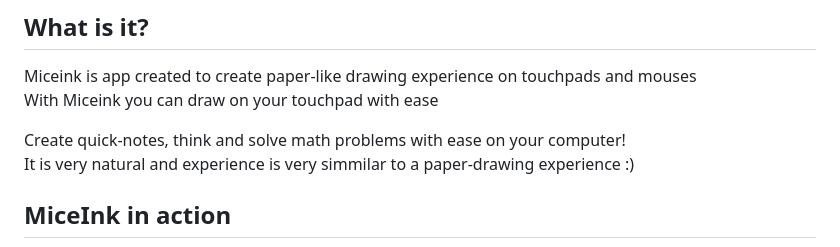
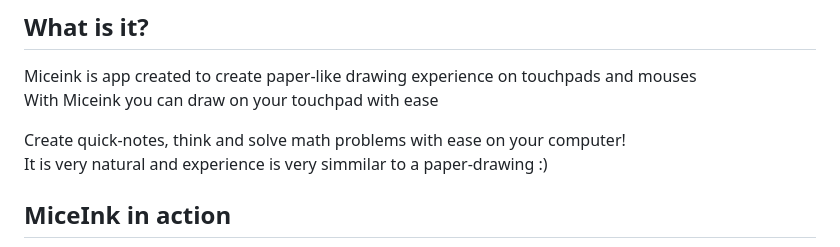
Before and after one commit to Mondonno/feelInk, a Markdown page: README.md, the part around the change printed below. Drawn GitHub-style.

```diff
--- a/README.md
+++ b/README.md
@@ -6,7 +14,7 @@ Miceink is app created to create paper-like drawing experience on touchpads and
 With Miceink you can draw on your touchpad with ease<br>
 
 Create quick-notes, think and solve math problems with ease on your computer!<br>
-It is very natural and experience is very simmilar to a paper-drawing experience :)
+It is very natural and experience is very simmilar to a paper-drawing :)
 
 ## MiceInk in action
 <p algin="center">
```
Also changed, not shown: other parts of README.md (+8 -0 lines), examples/gif_miceink.gif (added), 2 other files.
